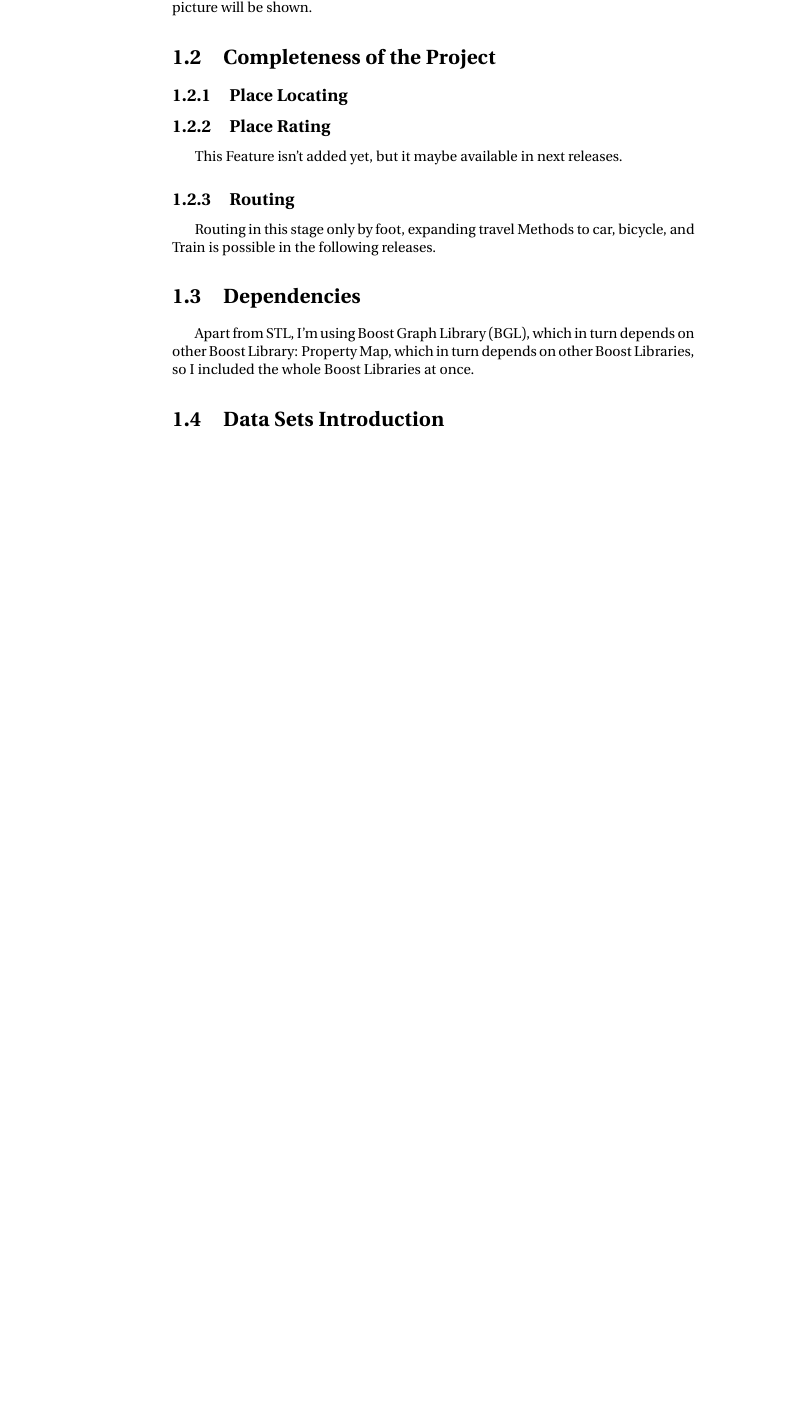
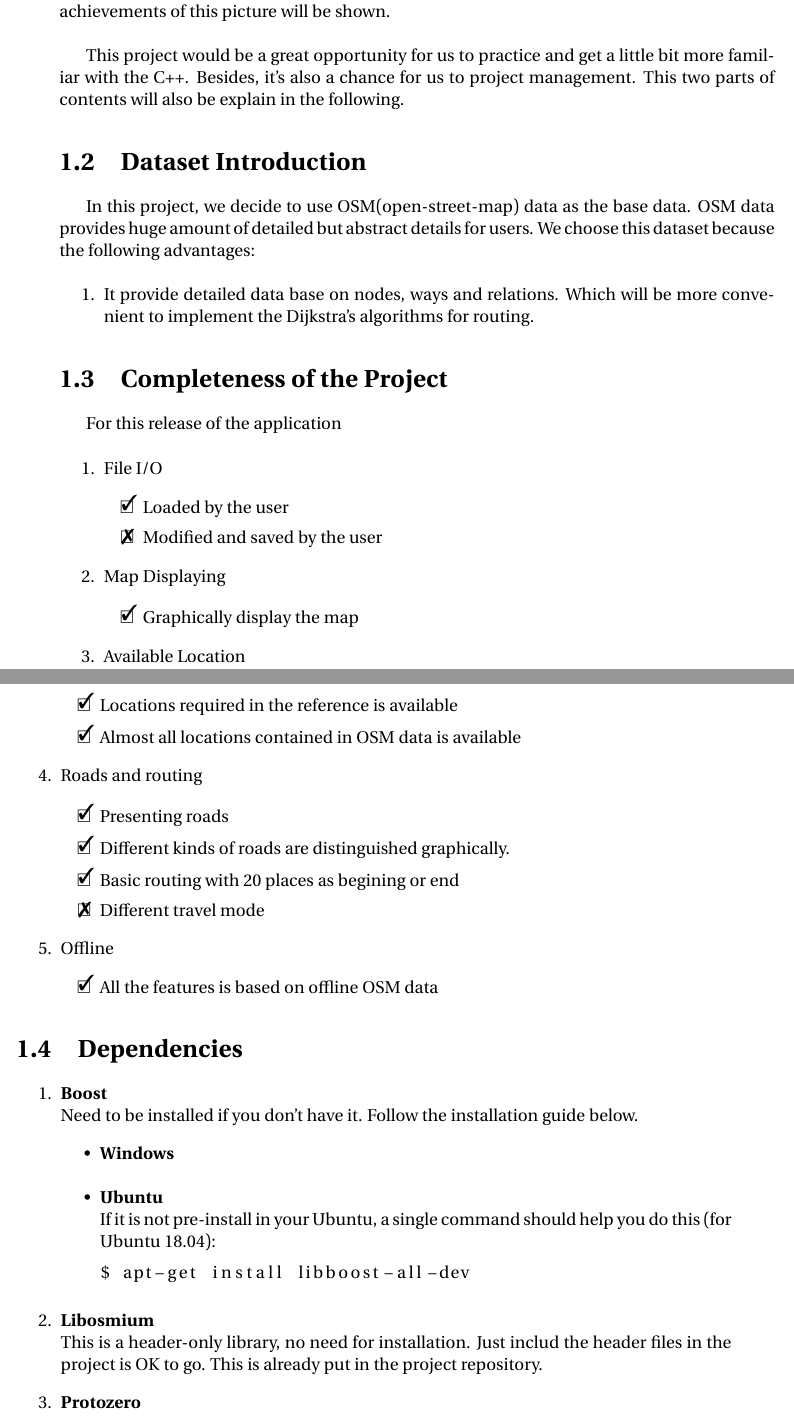
Before and after one commit to khalid-00/MapLeCreusot, a LaTeX book (Documentations/Report/Report.tex): part of page 4 of 11 before the commit and two parts of pages 4 and 5 of 13 after it, the two joined at a grey line, cut so that both start at the same text, the shorter picture padded with empty space. Compiled offline with pdfLaTeX.

Commit message:
tweak a little bit on the structure and add some content of my part

```diff
--- a/Documentations/Report/Report.tex
+++ b/Documentations/Report/Report.tex
@@ -1,7 +1,7 @@
 %=============================================================
 % Header, Cover, and Preamble
 %=============================================================
-\documentclass[a4paper,english]{book}
+\documentclass[a4paper, 12pt, english]{book}
 %=============================================================
 \usepackage{amsmath} %use package here for formulas, maybe needed
 \usepackage{graphicx} % This for Images
@@ -84,22 +97,86 @@ for the places of interests and do routing to get there. I the follow section, a
-of the goals and achievements of this picture will be shown.
+The goal of this project is to develop a software to show the whole picture of Le Creusot city. Apart from that, it also locates various amenities, such as schools, university buildings, major offices, hospitals, various shops, cool restaurants, streets, roads, parks, and other interesting points in Le-Creusot. With this map, user can search, rate and comment for the places of interests and do routing to get there. I the follow section, a more clear picture of the goals and achievements of this picture will be shown. \\
+
+This project would be a great opportunity for us to practice and get a little bit more familiar with the C++. Besides, it's also a chance for us to project management. This two parts of contents will also be explain in the following.
+
+
+
+\section{Dataset Introduction}
+
+In this project, we decide to use OSM(open-street-map) data as the base data. OSM data provides huge amount of detailed but abstract details for users. We choose this dataset because the following advantages:
+
+\begin{enumerate}
+	\item  It provide detailed data base on nodes, ways and relations. Which will be more convenient to implement the Dijkstra's algorithms for routing.
+\end{enumerate}
 
 %=============================================================
 \section{Completeness of the Project}
 %-------------------------------------------------------------
-\subsection{Place Locating}
+% \subsection{Place Locating}
+
+For this release of the application
+
+\begin{enumerate}
+	\item File I/O
+		\begin{todolist}
+			\item[\done] Loaded by the user
+			\item[\wontfix] Modified and saved by the user
+		\end{todolist}
+	\item Map Displaying
+	\begin{todolist}
+		\item[\done] Graphically display the map
+	\end{todolist}
+	\item Available Location
+	\begin{todolist}
+		\item[\done] Locations required in the reference is available
+		\item[\done] Almost all locations contained in OSM data is available
+	\end{todolist}
+	\item Roads and routing
+	\begin{todolist}
+		\item[\done] Presenting roads
+		\item[\done] Different kinds of roads are distinguished graphically.
+		\item[\done] Basic routing with 20 places as begining or end
+		\item[\wontfix] Different travel mode
+	\end{todolist}
+	\item Offline
+	\begin{todolist}
+		\item[\done] All the features is based on offline OSM data
+	\end{todolist}
+\end{enumerate}
+
+% % Twenty locations were provided on this project, and there is ability to add many other places due to requirements, but user can't add places, only programmer.
+% % User's privilege on this stage of the project is limited to chose only from a list of those twenty places.
+% % Deng can say something here.
+% %-------------------------------------------------------------
+% \subsection{Place Rating}
+% This Feature isn't added yet, but it maybe available in next releases.
+% %-------------------------------------------------------------
+% \subsection{Routing}
+% Routing in this stage only by foot, expanding travel Methods to car, bicycle, and Train is possible in the following releases.
+% %=============================================================
 
 
 
-% Twenty locations were provided on this project, and there is ability to add many other places due to requirements, but user can't add places, only programmer.
-% User's privilege on this stage of the project is limited to chose only from a list of those twenty places.
-% Deng can say something here.
-%-------------------------------------------------------------
-\subsection{Place Rating}
-This Feature isn't added yet, but it maybe available in next releases.
-%-------------------------------------------------------------
-\subsection{Routing}
-Routing in this stage only by foot, expanding travel Methods to car, bicycle, and Train is possible in the following releases.
-%=============================================================
+
 \section{Dependencies}
-Apart from STL, I’m using Boost Graph Library (BGL), which in turn depends on other Boost Library: Property Map, which in turn depends on other Boost Libraries, so I included the whole Boost Libraries at once.
-\section{Data Sets Introduction}
+
+\begin{enumerate}
+	\item {\textbf{Boost}}\\
+	Need to be installed if you don't have it. Follow the installation guide below.
+		\begin{itemize}[noitemsep]
+		\item {\textbf{Windows}} \\
+		\item {\textbf{Ubuntu}} \\
+		If it is not pre-install in your Ubuntu, a single command
+		should help you do this (for Ubuntu 18.04):
+		\begin{lstlisting}[language=bash]
+$ apt-get install libboost-all-dev
+		\end{lstlisting}
+		\end{itemize}
+	\item {\textbf{Libosmium}} \\
+		This is a header-only library, no need for installation.
+		Just includ the header files in the project is OK to go.
+		This is already put in the project repository.
+	\item {\textbf{Protozero}} \\
+		This is a header-only library, no need for installation.
+		Just includ the header files in the project is OK to go.
+		This is already put in the project repository.
+	\item {\textbf{Zlib}} \\
@@ -105,0 +202 @@ Apart from STL, I’m using Boost Graph Library (BGL), which in turn depends on
+	\end{lstlisting}
```
Also changed, not shown: Documentations/Report/Report.pdf, Documentations/Report/Report.tex (143 more changed lines), 6 other files.
